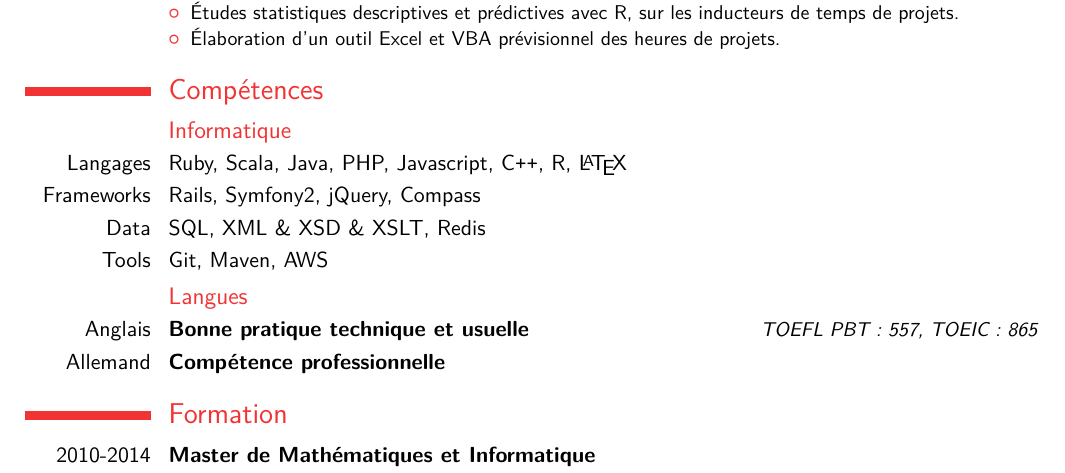
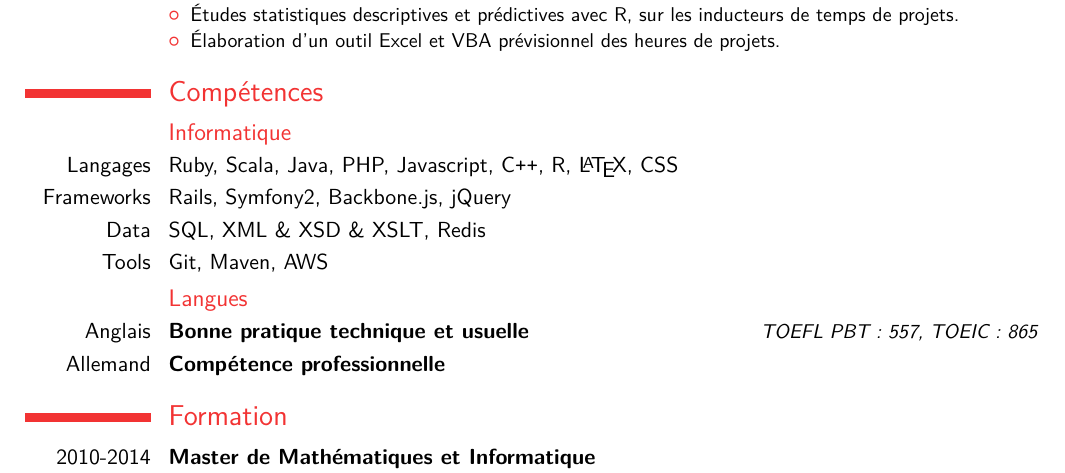
Before and after one commit to hlobit/professional-data, a LaTeX CV (resume/src/fr_hubertlobit.tex): part of the page, cut so that both start at the same text. The pictures show the PDF file resume/src/fr_hubertlobit.pdf that the author committed with the source.

Commit message:
Sync fr with en.

```diff
--- a/resume/src/fr_hubertlobit.tex
+++ b/resume/src/fr_hubertlobit.tex
@@ -58,8 +58,8 @@
 \section{Compétences}
 %--------------------
 \subsection{Informatique}
-\cvitem{Langages}{Ruby, Scala, Java, PHP, Javascript, C\texttt{++}, R, \LaTeX}
-\cvitem{Frameworks}{Rails, Symfony2, jQuery, Compass}
+\cvitem{Langages}{Ruby, Scala, Java, PHP, Javascript, C\texttt{++}, R, \LaTeX, CSS}
+\cvitem{Frameworks}{Rails, Symfony2, Backbone.js, jQuery}
 \cvitem{Data}{SQL, XML \& XSD \& XSLT, Redis}
 \cvitem{Tools}{Git, Maven, AWS}
 %--------------------
```
Also changed, not shown: resume/src/fr_hubertlobit.pdf.
